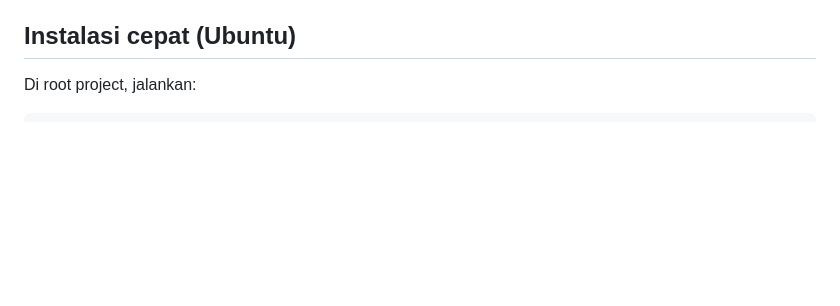
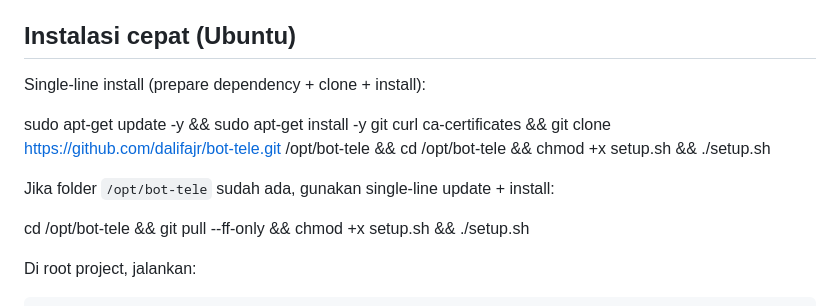
Before and after one commit to dalifajr/bot-tele, a Markdown page: README.md, the part around the change. GitHub-like rendering; blank space fills up the shorter version.

Commit message:
docs: add single-line install commands for clone and update

```diff
--- a/README.md
+++ b/README.md
@@ -27,6 +27,14 @@ Dokumen ini fokus pada instalasi production Ubuntu 20.04+.
 - Akses internet stabil untuk Telegram API
 
 ## Instalasi cepat (Ubuntu)
+
+Single-line install (prepare dependency + clone + install):
+
+sudo apt-get update -y && sudo apt-get install -y git curl ca-certificates && git clone https://github.com/dalifajr/bot-tele.git /opt/bot-tele && cd /opt/bot-tele && chmod +x setup.sh && ./setup.sh
+
+Jika folder `/opt/bot-tele` sudah ada, gunakan single-line update + install:
+
+cd /opt/bot-tele && git pull --ff-only && chmod +x setup.sh && ./setup.sh
 
 Di root project, jalankan:
 
```
